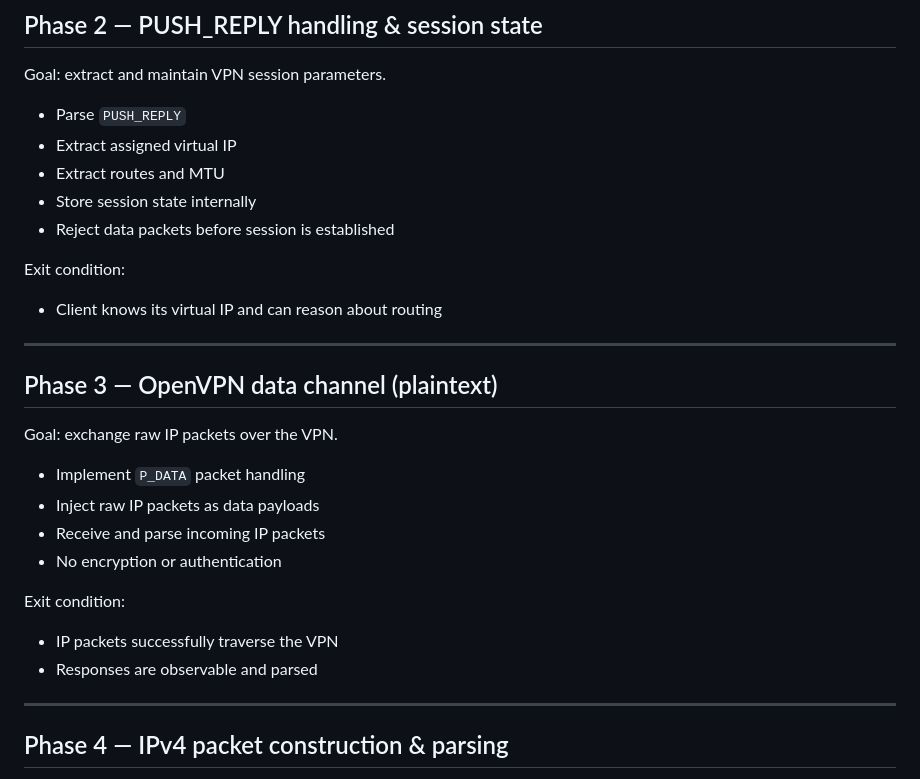
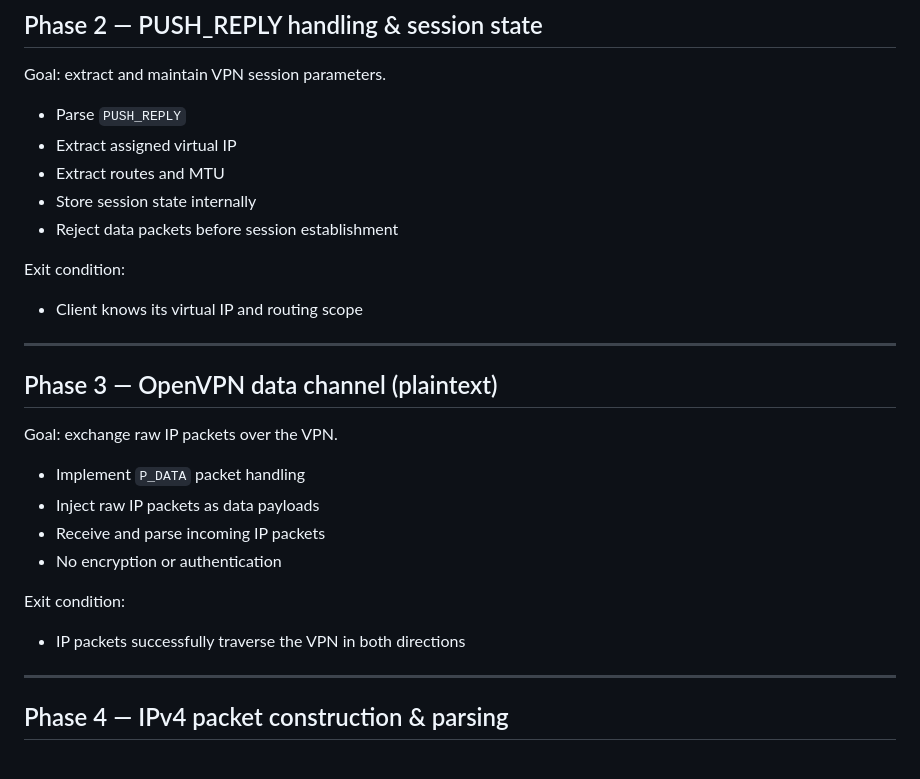
Before and after one commit to ralt/erebus, a Markdown page: ROADMAP.md, the part around the change printed below. Rendered like a GitHub page.

```diff
--- a/ROADMAP.md
+++ b/ROADMAP.md
@@ -53,10 +53,10 @@ Goal: extract and maintain VPN session parameters.
 - Extract assigned virtual IP
 - Extract routes and MTU
 - Store session state internally
-- Reject data packets before session is established
+- Reject data packets before session establishment
 
 Exit condition:
-- Client knows its virtual IP and can reason about routing
+- Client knows its virtual IP and routing scope
 
 ---
 
@@ -70,8 +70,7 @@ Goal: exchange raw IP packets over the VPN.
 - No encryption or authentication
 
 Exit condition:
-- IP packets successfully traverse the VPN
-- Responses are observable and parsed
+- IP packets successfully traverse the VPN in both directions
 
 ---
 
```
Also changed, not shown: other parts of ROADMAP.md (+56 -21 lines).
